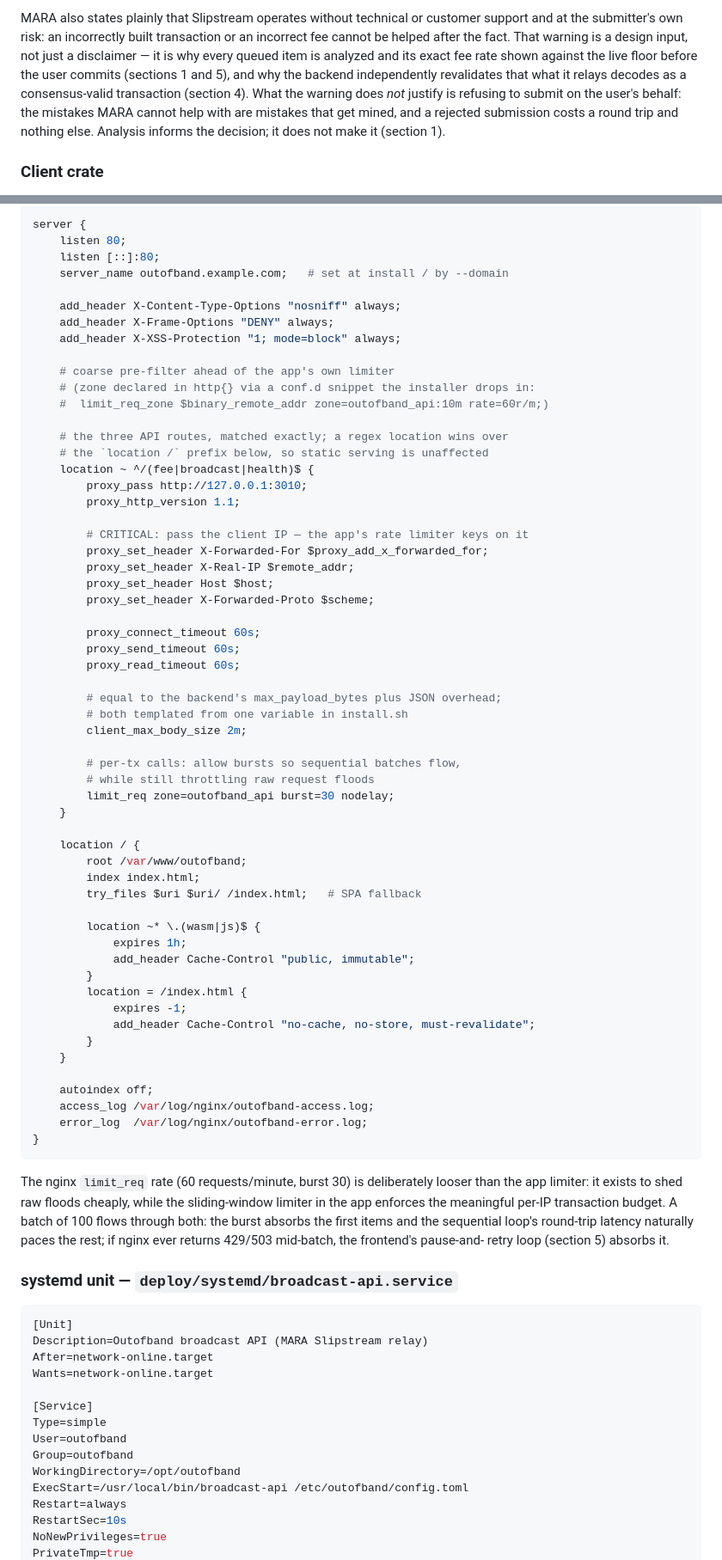
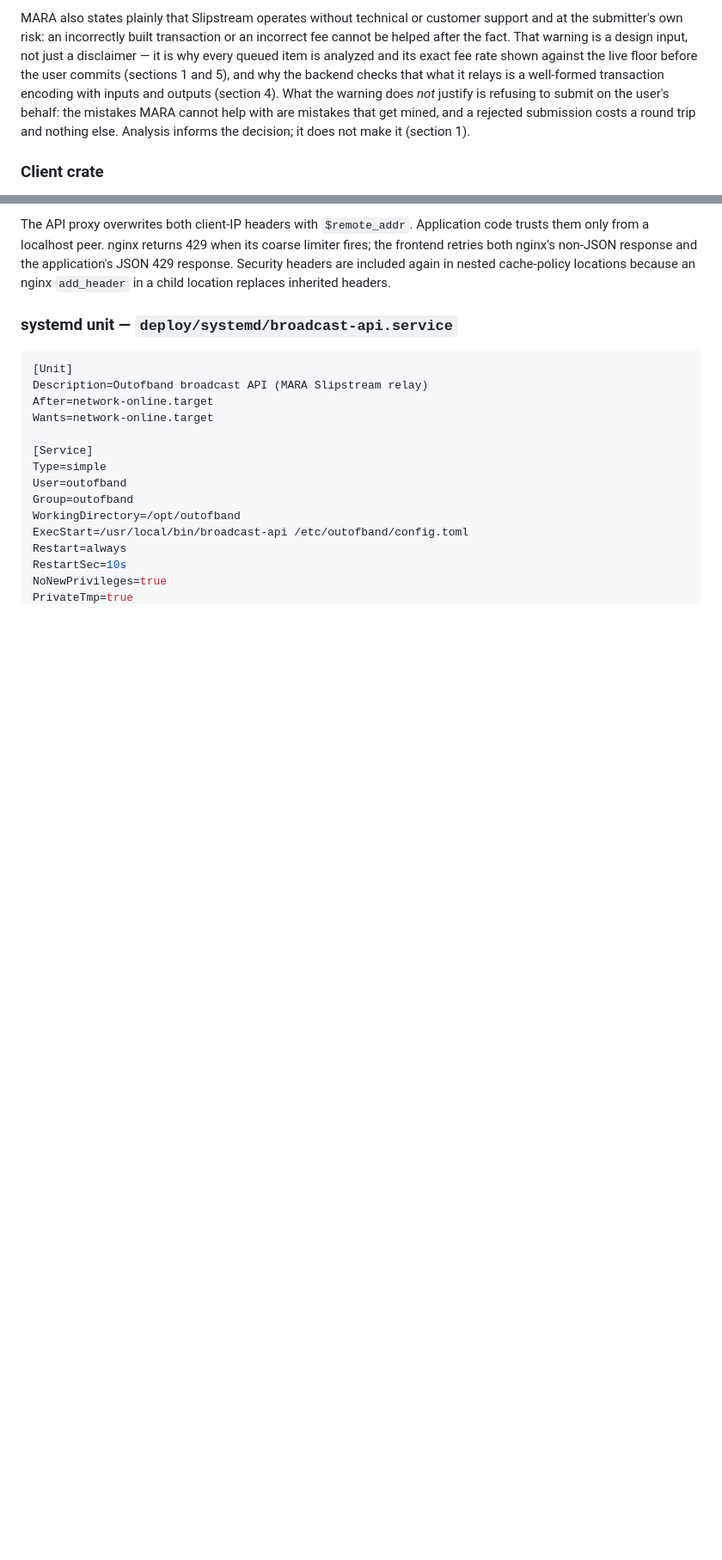
Before and after one commit to wizardsardine/outofband, a Markdown page: PLAN.md, 2 parts joined by grey strips. Shown at 86% size. GitHub-like rendering; blank space fills up the shorter version.

Commit message:
plan: resync the specification with the fixed behaviour

````diff
--- a/PLAN.md
+++ b/PLAN.md
@@ -462,9 +458,9 @@ customer support and at the submitter's own risk: an incorrectly built
 transaction or an incorrect fee cannot be helped after the fact. That
 warning is a design input, not just a disclaimer — it is why every queued
 item is analyzed and its exact fee rate shown against the live floor
-before the user commits (sections 1 and 5), and why the backend
-independently revalidates that what it relays decodes as a consensus-valid
-transaction (section 4). What the warning does *not* justify is refusing
+before the user commits (sections 1 and 5), and why the backend checks that
+what it relays is a well-formed transaction encoding with inputs and outputs
+(section 4). What the warning does *not* justify is refusing
 to submit on the user's behalf: the mistakes MARA cannot help with are
 mistakes that get mined, and a rejected submission costs a round trip and
 nothing else. Analysis informs the decision; it does not make it
@@ -1208,71 +1212,10 @@ One `server` block, listening on 80 (v4 + v6) until certbot rewrites it:
 
-```nginx
-server {
-    listen 80;
-    listen [::]:80;
-    server_name outofband.example.com;   # set at install / by --domain
-
-    add_header X-Content-Type-Options "nosniff" always;
-    add_header X-Frame-Options "DENY" always;
-    add_header X-XSS-Protection "1; mode=block" always;
-
-    # coarse pre-filter ahead of the app's own limiter
-    # (zone declared in http{} via a conf.d snippet the installer drops in:
-    #  limit_req_zone $binary_remote_addr zone=outofband_api:10m rate=60r/m;)
-
-    # the three API routes, matched exactly; a regex location wins over
-    # the `location /` prefix below, so static serving is unaffected
-    location ~ ^/(fee|broadcast|health)$ {
-        proxy_pass http://127.0.0.1:3010;
-        proxy_http_version 1.1;
-
-        # CRITICAL: pass the client IP — the app's rate limiter keys on it
-        proxy_set_header X-Forwarded-For $proxy_add_x_forwarded_for;
-        proxy_set_header X-Real-IP $remote_addr;
-        proxy_set_header Host $host;
-        proxy_set_header X-Forwarded-Proto $scheme;
-
-        proxy_connect_timeout 60s;
-        proxy_send_timeout 60s;
-        proxy_read_timeout 60s;
-
-        # equal to the backend's max_payload_bytes plus JSON overhead;
-        # both templated from one variable in install.sh
-        client_max_body_size 2m;
-
-        # per-tx calls: allow bursts so sequential batches flow,
-        # while still throttling raw request floods
-        limit_req zone=outofband_api burst=30 nodelay;
-    }
-
-    location / {
-        root /var/www/outofband;
-        index index.html;
-        try_files $uri $uri/ /index.html;   # SPA fallback
-
-        location ~* \.(wasm|js)$ {
-            expires 1h;
-            add_header Cache-Control "public, immutable";
-        }
-        location = /index.html {
-            expires -1;
-            add_header Cache-Control "no-cache, no-store, must-revalidate";
-        }
-    }
-
-    autoindex off;
-    access_log /var/log/nginx/outofband-access.log;
-    error_log  /var/log/nginx/outofband-error.log;
-}
-```
-
-The nginx `limit_req` rate (60 requests/minute, burst 30) is deliberately
-looser than the app limiter: it exists to shed raw floods cheaply, while the
-sliding-window limiter in the app enforces the meaningful per-IP
-transaction budget. A batch of 100 flows through both: the burst absorbs the
-first items and the sequential loop's round-trip latency naturally paces the
-rest; if nginx ever returns 429/503 mid-batch, the frontend's pause-and-
-retry loop (section 5) absorbs it.
+The API proxy overwrites both client-IP headers with `$remote_addr`.
+Application code trusts them only from a localhost peer. nginx returns 429
+when its coarse limiter fires; the frontend retries both nginx's non-JSON
+response and the application's JSON 429 response. Security headers are
+included again in nested cache-policy locations because an nginx
+`add_header` in a child location replaces inherited headers.
 
 ### systemd unit — `deploy/systemd/broadcast-api.service`
 
````
Also changed, not shown: other parts of PLAN.md (+121 -100 lines).
